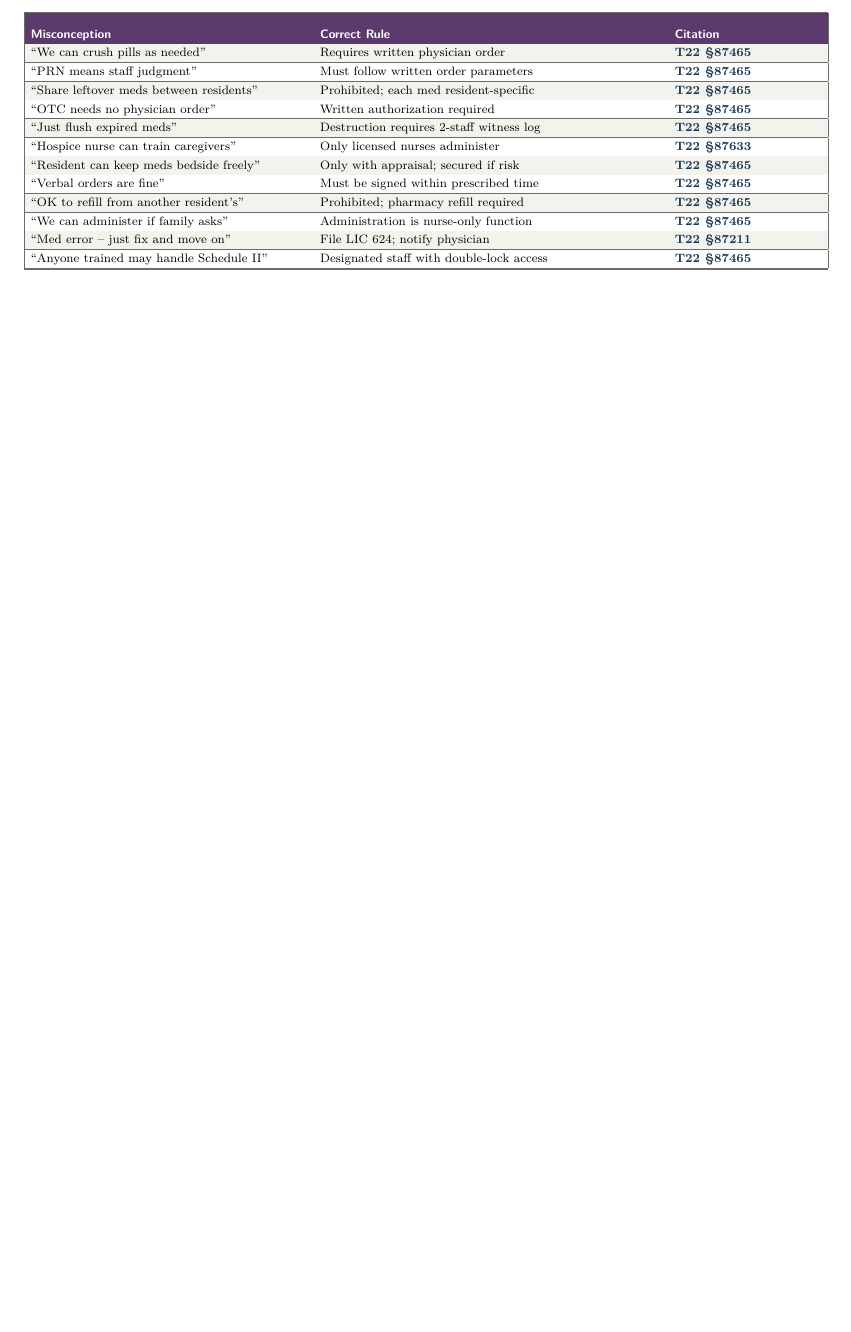
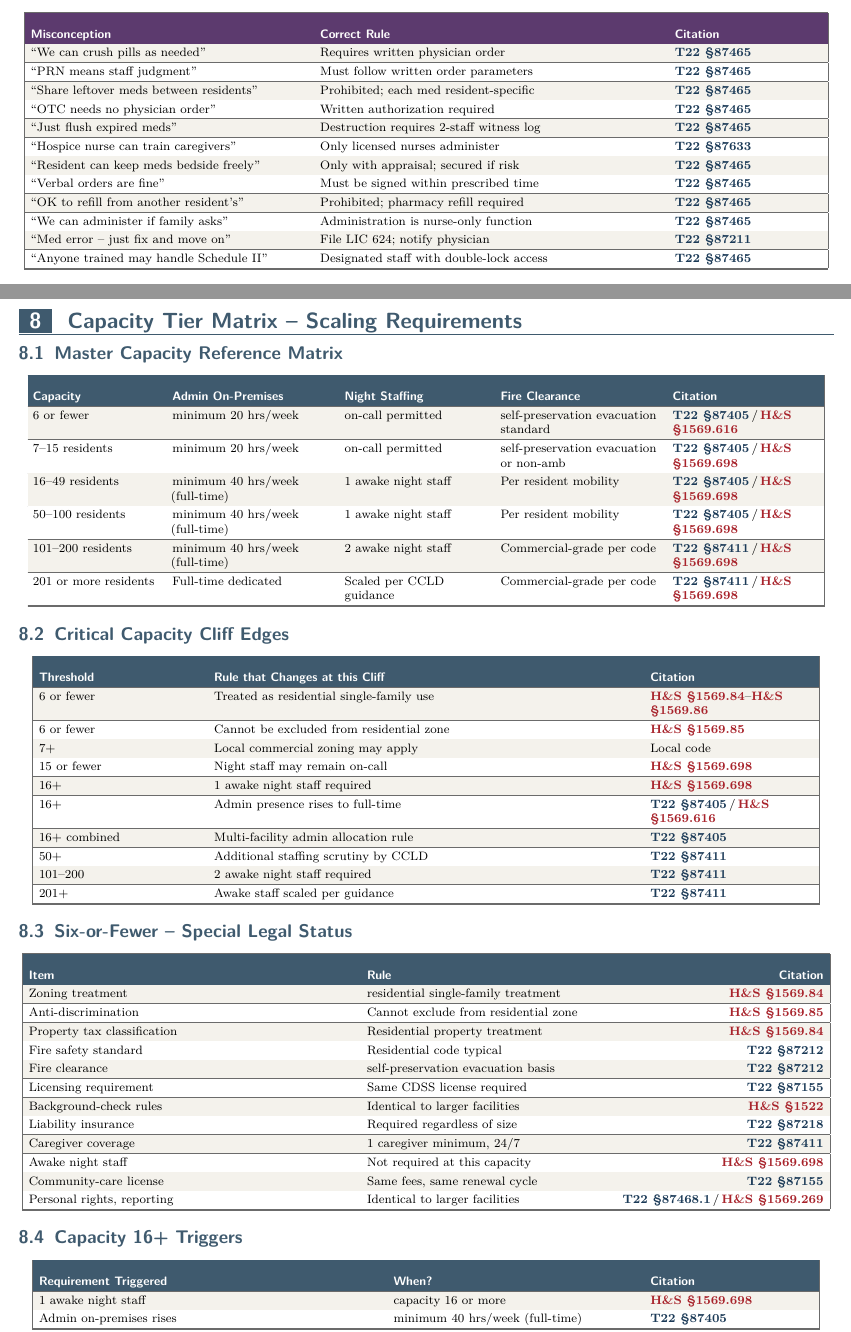
Before and after one commit to mehrdadmohsenizadeh/cdss-rcfe-title-22-cheatsheet, a LaTeX document (main.tex, which reads rcfecheat.sty, sections/08-capacity-tiers.tex): part of page 15 of 17 before the commit and two parts of pages 15 and 16 of 19 after it, the two joined at a grey line, cut so that both start at the same text, the shorter picture padded with empty space. Compiled offline with pdfLaTeX.

Commit message:
Add Section 8: Capacity Tier Matrix (final bundle item)
Seven sub-tables, deep slate-gray accent (structural/architectural
theme), uses the 5-column env added in Section 7:

  8.1 Master Capacity Reference Matrix  -- 6 capacity bands x admin
                                            hours x night staff x
                                            fire clearance x citation
  8.2 Critical Capacity Cliff Edges     -- 10 explicit thresholds
                                            where a rule changes
                                            (6, 7+, 15, 16+, 50+,
                                             101-200, 201+)
  8.3 Six-or-Fewer Special Status       -- residential zoning, anti-
                                            discrimination, identical
                                            license rules, etc.
  8.4 Capacity 16+ Triggers             -- awake night staff,
                                            full-time admin presence,
                                            multi-facility allocation
  8.5 Fire-Clearance Levels             -- self-preservation, non-
                                            ambulatory, bedridden
                                            (mobility-driven, not
                                            capacity-driven)
  8.6 Dementia / Special-Care Triggers  -- secured perimeter,
                                            dementia training,
                                            hospice waiver
  8.7 Common Capacity Mistakes          -- 12 misconceptions corrected

Infrastructure additions:
  - rcfecheat.sty: rcfeSlate + rcfeSlateSoft palette colors
  - config/variables.tex: 17 capacity macros (capacity bands using
    word forms since LaTeX command names cannot contain digits;
    admin hours, night-staff thresholds, fire clearance phrasings)

Accuracy note (also in section header): the 20-hr / 40-hr admin-
presence thresholds derive from CCLD program guidance interpreting
§87405 + H&S §1569.616, not from the bare CCR text.  Consistent
with the values already used in Section 2 (Critical Values).

Compiles to 19 pages with zero warnings on pdflatex. Citation index
auto-renumbered to Section 9.

This commit completes the originally agreed 4-topic deep-dive
bundle: Resident Rights (5), Reporting Matrix (6), Medication
Management (7), Capacity Tier Matrix (8).

```diff
--- a/rcfecheat.sty
+++ b/rcfecheat.sty
@@ -52,6 +52,8 @@
 \definecolor{rcfeAmberSoft}{HTML}{F4E0C5}
 \definecolor{rcfePlum}     {HTML}{5C3A6E}  % medication / pharmacy
 \definecolor{rcfePlumSoft} {HTML}{E4D6EC}
+\definecolor{rcfeSlate}    {HTML}{3F5A6E}  % capacity / structural
+\definecolor{rcfeSlateSoft}{HTML}{D6DDE3}
 \definecolor{rcfeStripe}   {HTML}{F4F2EC}  % zebra row
 \definecolor{rcfeRule}     {HTML}{6B6B6B}  % grid lines
 \definecolor{rcfeInk}      {HTML}{1A1A1A}  % body text
--- /dev/null
+++ b/sections/08-capacity-tiers.tex
@@ -0,0 +1,144 @@
+% =====================================================================
+%  SECTION 8 -- CAPACITY TIER MATRIX
+%  Capacity-driven requirements: admin hours, night staff, fire
+%  clearance, and the 6-or-fewer / 16+ "cliff edges."
+%  Tables only.  Max 10 words per cell.  Every row cited.
+%
+%  ACCURACY NOTE: Specific 20-hr / 40-hr admin-presence thresholds
+%  derive from CCLD program guidance interpreting §87405 + §1569.616.
+%  These values are widely accepted on the state exam; for licensing
+%  enforcement always verify against the current published guidance.
+% =====================================================================
+\SectionAccent{rcfeSlate}{rcfeSlateSoft}
+\section{Capacity Tier Matrix -- Scaling Requirements}
+
+% --------- 8.1  MASTER CAPACITY REFERENCE MATRIX ----------------
+\subsection{Master Capacity Reference Matrix}
+\begin{cheattablefive}
+  {>{\raggedright\arraybackslash}p{0.16\linewidth}
+   >{\raggedright\arraybackslash}p{0.20\linewidth}
+   >{\raggedright\arraybackslash}p{0.18\linewidth}
+   >{\raggedright\arraybackslash}p{0.20\linewidth}
+   >{\raggedright\arraybackslash}p{0.18\linewidth}}
+  {Capacity}
+  {Admin On-Premises}
+  {Night Staffing}
+  {Fire Clearance}
+  {Citation}
+\trrrr{\capSix}
+      {\adminHrsSmall}
+      {\nightOnCall}
+      {\fireSelfPres\ standard}
+      {\BOTH{87405}{1569.616}}
+\trrrr{\capMid}
+      {\adminHrsSmall}
+      {\nightOnCall}
+      {\fireSelfPres\ or non-amb}
+      {\BOTH{87405}{1569.698}}
+\trrrr{\capLarge}
+      {\adminHrsLarge}
+      {\nightOneAwake}
+      {Per resident mobility}
+      {\BOTH{87405}{1569.698}}
+\trrrr{\capXL}
+      {\adminHrsLarge}
+      {\nightOneAwake}
+      {Per resident mobility}
+      {\BOTH{87405}{1569.698}}
+\trrrr{\capXXL}
+      {\adminHrsLarge}
+      {\nightTwoAwake}
+      {Commercial-grade per code}
+      {\BOTH{87411}{1569.698}}
+\trrrr{\capMax}
+      {Full-time dedicated}
+      {Scaled per CCLD guidance}
+      {Commercial-grade per code}
+      {\BOTH{87411}{1569.698}}
+\end{cheattablefive}
+
+% --------- 8.2  CRITICAL CAPACITY CLIFF EDGES -------------------
+\subsection{Critical Capacity Cliff Edges}
+\begin{cheattablethree}
+  {>{\raggedright\arraybackslash}p{0.20\linewidth}
+   >{\raggedright\arraybackslash}p{0.52\linewidth}
+   >{\raggedright\arraybackslash}p{0.20\linewidth}}
+  {Threshold}
+  {Rule that Changes at this Cliff}
+  {Citation}
+\trr{6 or fewer}
+    {Treated as residential single-family use}
+    {\HS{1569.84}--\HS{1569.86}}
+\trr{6 or fewer}
+    {Cannot be excluded from residential zone}
+    {\HS{1569.85}}
+\trr{7+}
+    {Local commercial zoning may apply}
+    {Local code}
+\trr{15 or fewer}
+    {Night staff may remain on-call}
+    {\HS{1569.698}}
+\trr{16+}
+    {1 awake night staff required}
+    {\HS{1569.698}}
+\trr{16+}
+    {Admin presence rises to full-time}
+    {\BOTH{87405}{1569.616}}
+\trr{16+ combined}
+    {Multi-facility admin allocation rule}
+    {\TT{87405}}
+\trr{50+}
+    {Additional staffing scrutiny by CCLD}
+    {\TT{87411}}
+\trr{101--200}
+    {2 awake night staff required}
+    {\TT{87411}}
+\trr{201+}
+    {Awake staff scaled per guidance}
+    {\TT{87411}}
+\end{cheattablethree}
+
+% --------- 8.3  SIX-OR-FEWER SPECIAL STATUS ---------------------
+\subsection{Six-or-Fewer -- Special Legal Status}
+\begin{cheattable}
+  {>{\raggedright\arraybackslash}p{0.40\linewidth}
+   >{\raggedright\arraybackslash}p{0.56\linewidth}}
+  {Item}
+  {Rule \hfill Citation}
+\tr{Zoning treatment}
+   {\zoningSmall \hfill \HS{1569.84}}
+\tr{Anti-discrimination}
+   {Cannot exclude from residential zone \hfill \HS{1569.85}}
+\tr{Property tax classification}
+   {Residential property treatment \hfill \HS{1569.84}}
+\tr{Fire safety standard}
+   {Residential code typical \hfill \TT{87212}}
+\tr{Fire clearance}
+   {\fireSelfPres\ basis \hfill \TT{87212}}
+\tr{Licensing requirement}
+   {Same CDSS license required \hfill \TT{87155}}
+\tr{Background-check rules}
+   {Identical to larger facilities \hfill \HS{1522}}
+\tr{Liability insurance}
+   {Required regardless of size \hfill \TT{87218}}
+\tr{Caregiver coverage}
+   {1 caregiver minimum, 24/7 \hfill \TT{87411}}
+\tr{Awake night staff}
+   {Not required at this capacity \hfill \HS{1569.698}}
+\tr{Community-care license}
+   {Same fees, same renewal cycle \hfill \TT{87155}}
+\tr{Personal rights, reporting}
+   {Identical to larger facilities \hfill \BOTH{87468.1}{1569.269}}
+\end{cheattable}
+
+% --------- 8.4  16+ CAPACITY TRIGGERS ---------------------------
+\subsection{Capacity 16+ Triggers}
+\begin{cheattablethree}
+  {>{\raggedright\arraybackslash}p{0.42\linewidth}
+   >{\raggedright\arraybackslash}p{0.30\linewidth}
+   >{\raggedright\arraybackslash}p{0.20\linewidth}}
+  {Requirement Triggered}
+  {When?}
+  {Citation}
+\trr{1 awake night staff}{\awakeTrigger}{\HS{1569.698}}
+\trr{Admin on-premises rises}{\adminHrsLarge}{\TT{87405}}
@@ -0,0 +153 @@
+\end{cheattablethree}
```
Also changed, not shown: config/variables.tex (+21 -0 lines), main.tex (+1 -0 lines), sections/08-capacity-tiers.tex (120 more changed lines).
